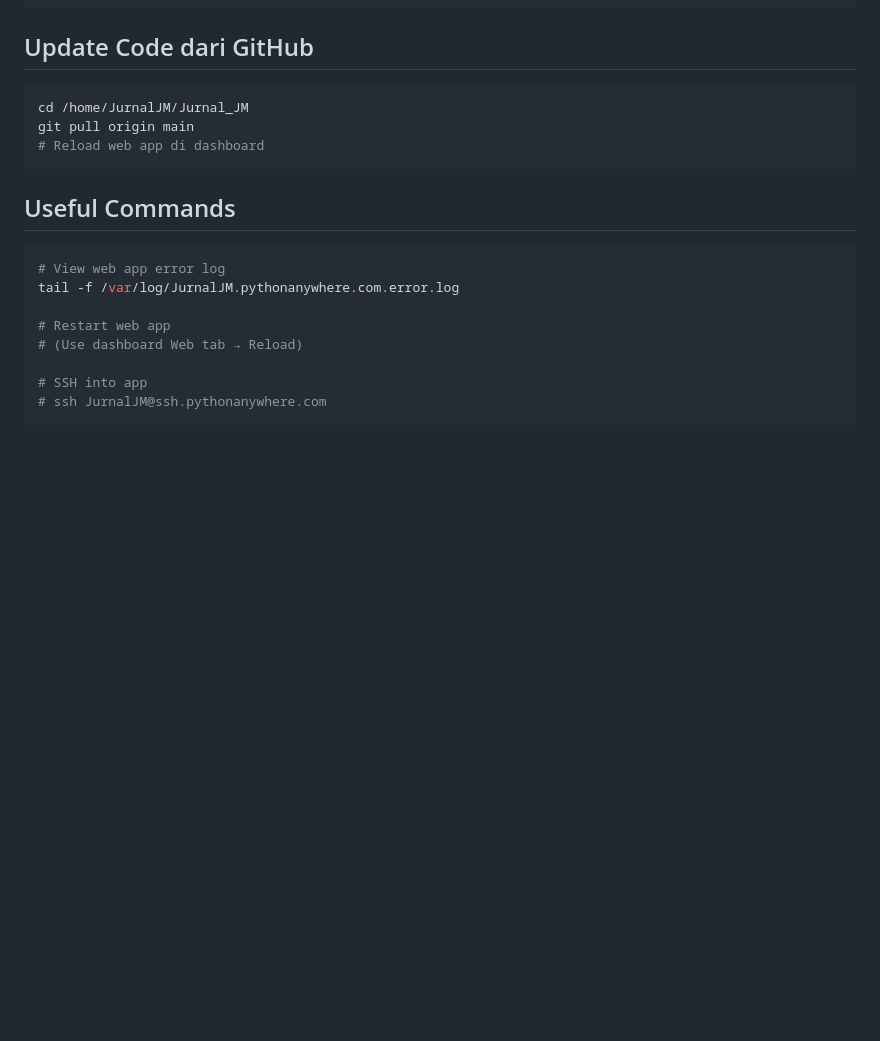
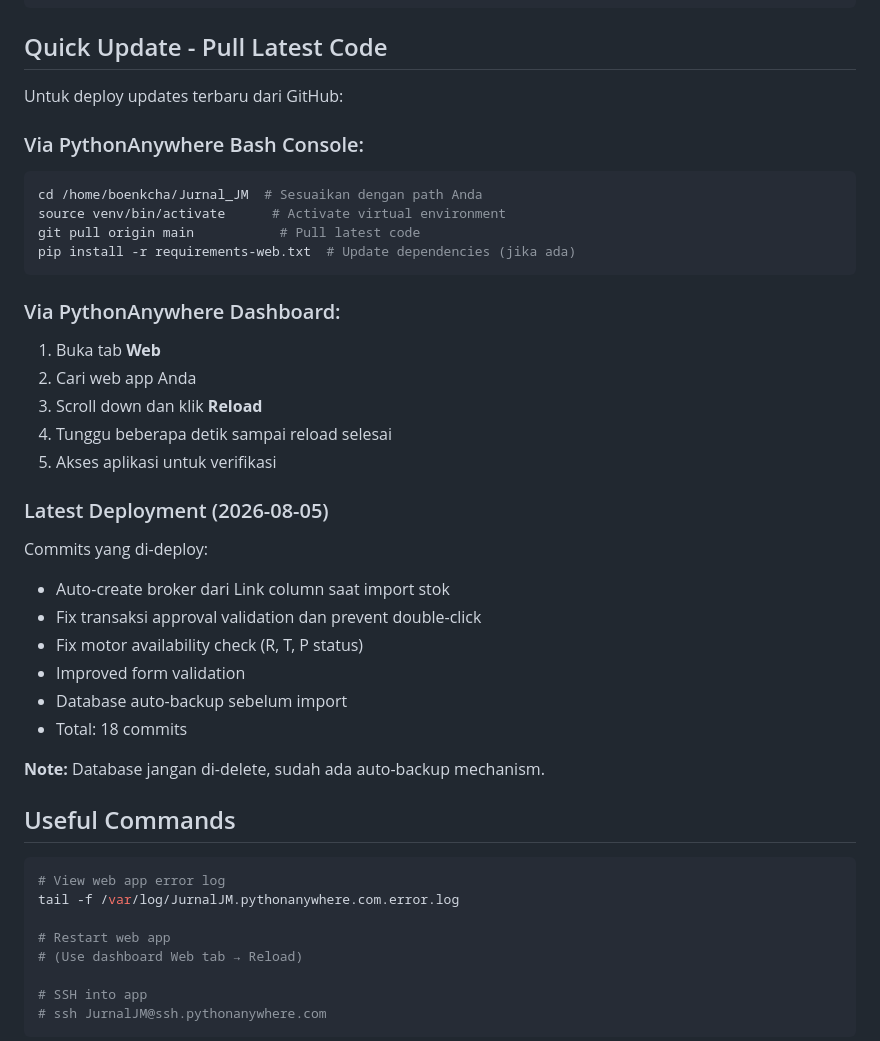
Before and after one commit to jurnalJM/Jurnal_JM, a Markdown page: DEPLOYMENT_PYTHONANYWHERE.md, the part around the change. Drawn GitHub-style; blank space fills up the shorter version.

Commit message:
Update: Add quick deployment instructions for latest changes
- Added quick update section for pulling latest code
- Document latest 18 commits deployed
- Note about database auto-backup mechanism
- Instructions for both Bash console and Dashboard methods

Latest changes (2026-08-05):
- Broker auto-create from Link column during import
- Transaksi approval validation fixes
- Motor availability check improvements
- Form validation enhancements

Co-Authored-By: Claude Haiku 4.5 <noreply@anthropic.com>

````diff
--- a/DEPLOYMENT_PYTHONANYWHERE.md
+++ b/DEPLOYMENT_PYTHONANYWHERE.md
@@ -145,13 +145,35 @@ python
 >>> Base.metadata.create_all(engine)
 ```
 
-## Update Code dari GitHub
+## Quick Update - Pull Latest Code
 
+Untuk deploy updates terbaru dari GitHub:
+
+### Via PythonAnywhere Bash Console:
 ```bash
-cd /home/JurnalJM/Jurnal_JM
-git pull origin main
-# Reload web app di dashboard
+cd /home/boenkcha/Jurnal_JM  # Sesuaikan dengan path Anda
+source venv/bin/activate      # Activate virtual environment
+git pull origin main           # Pull latest code
+pip install -r requirements-web.txt  # Update dependencies (jika ada)
 ```
+
+### Via PythonAnywhere Dashboard:
+1. Buka tab **Web**
+2. Cari web app Anda
+3. Scroll down dan klik **Reload**
+4. Tunggu beberapa detik sampai reload selesai
+5. Akses aplikasi untuk verifikasi
+
+### Latest Deployment (2026-08-05)
+Commits yang di-deploy:
+- Auto-create broker dari Link column saat import stok
+- Fix transaksi approval validation dan prevent double-click
+- Fix motor availability check (R, T, P status)
+- Improved form validation
+- Database auto-backup sebelum import
+- Total: 18 commits
+
+**Note:** Database jangan di-delete, sudah ada auto-backup mechanism.
 
 ## Useful Commands
 
````
